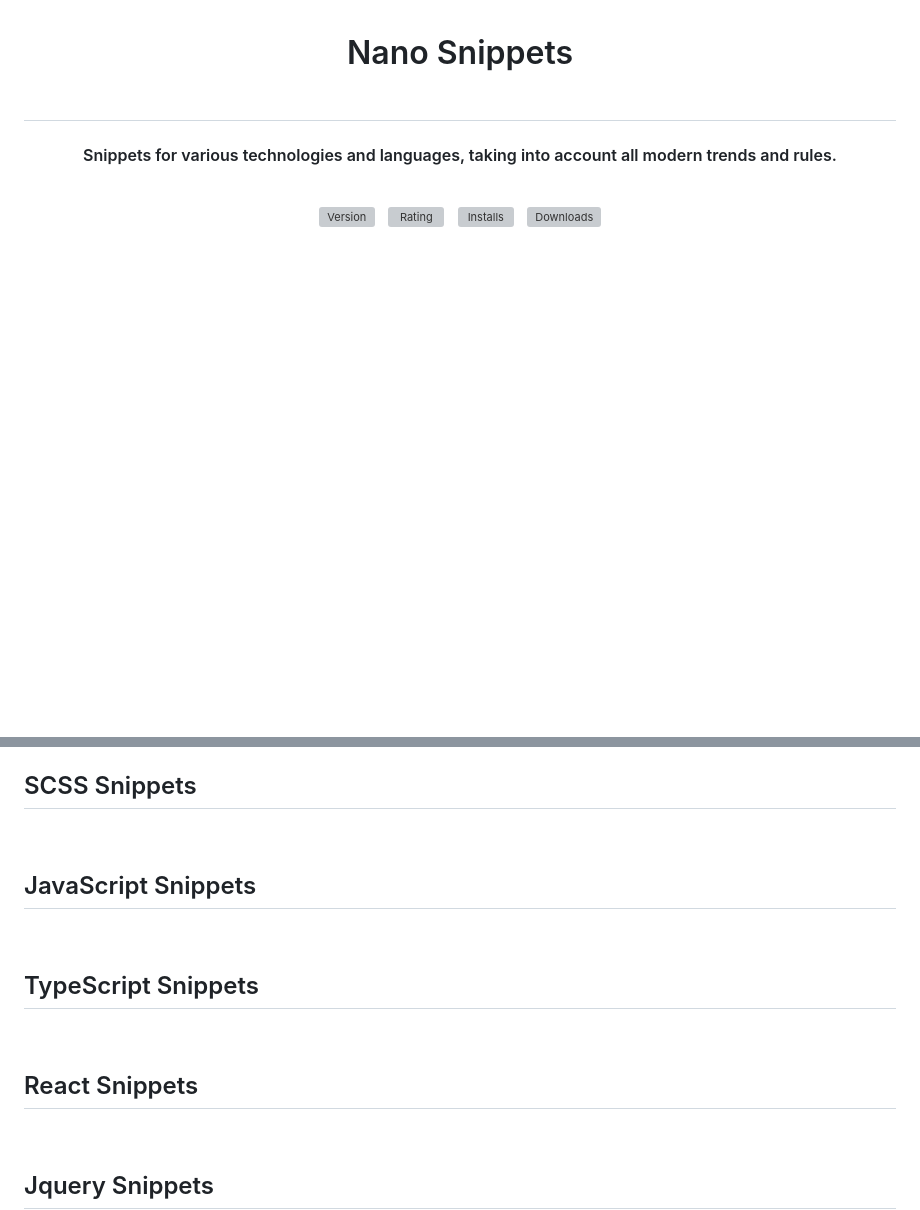
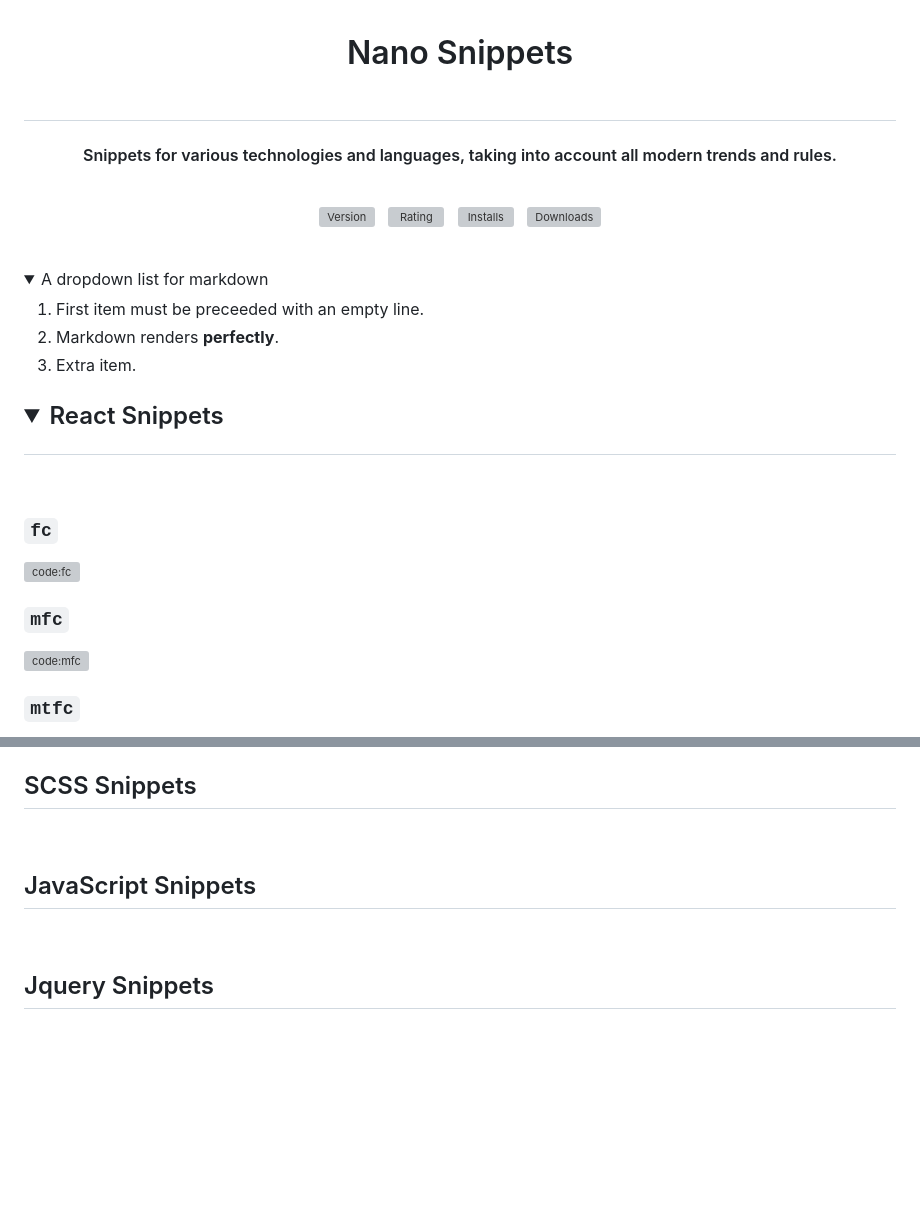
Before and after one commit to kah3vich/Nano-Snippets, a Markdown page: README.md, 2 parts joined by grey strips. Drawn GitHub-style; folded sections open; blank space fills up the shorter version; grey boxes are pictures that could not be loaded.

Commit message:
test: readme file

```diff
--- a/README.md
+++ b/README.md
@@ -26,3 +26,32 @@
         <img src="https://vsmarketplacebadges.dev/downloads-short/kah3vich.nanosnippets.svg?style=for-the-badge&colorA=252526&colorB=43A047&label=Downloads" alt="Downloads">
     </a>
 </p>
+
+<br/>
+
+<details><summary>A dropdown list for markdown</summary>
+
+1.  First item must be preceeded with an empty line.
+1.  Markdown renders **perfectly**.
+1.  Extra item.
+
+</details>
+
+## <details><summary>React Snippets</summary>
+
+<br/>
+
+### `fc`
+
+<img src="https://raw.githubusercontent.com/kah3vich/Nano-Snippets/main/assets/code/react/fc.png" alt="code:fc">
+
+<br/>
+
+### `mfc`
+
+<img src="https://raw.githubusercontent.com/kah3vich/Nano-Snippets/main/assets/code/react/mfc.png" alt="code:mfc">
+
+<br/>
+
+### `mtfc`
+
@@ -109,12 +221,4 @@
 
 <br/>
 
-## TypeScript Snippets
-
-<br/>
-
-## React Snippets
-
-<br/>
-
 ## Jquery Snippets
```
Also changed, not shown: other parts of README.md (+83 -0 lines), assets/code/typescript/enum.png (added), assets/code/typescript/interface.png (added), assets/code/typescript/type.png (added), 1 other file.
